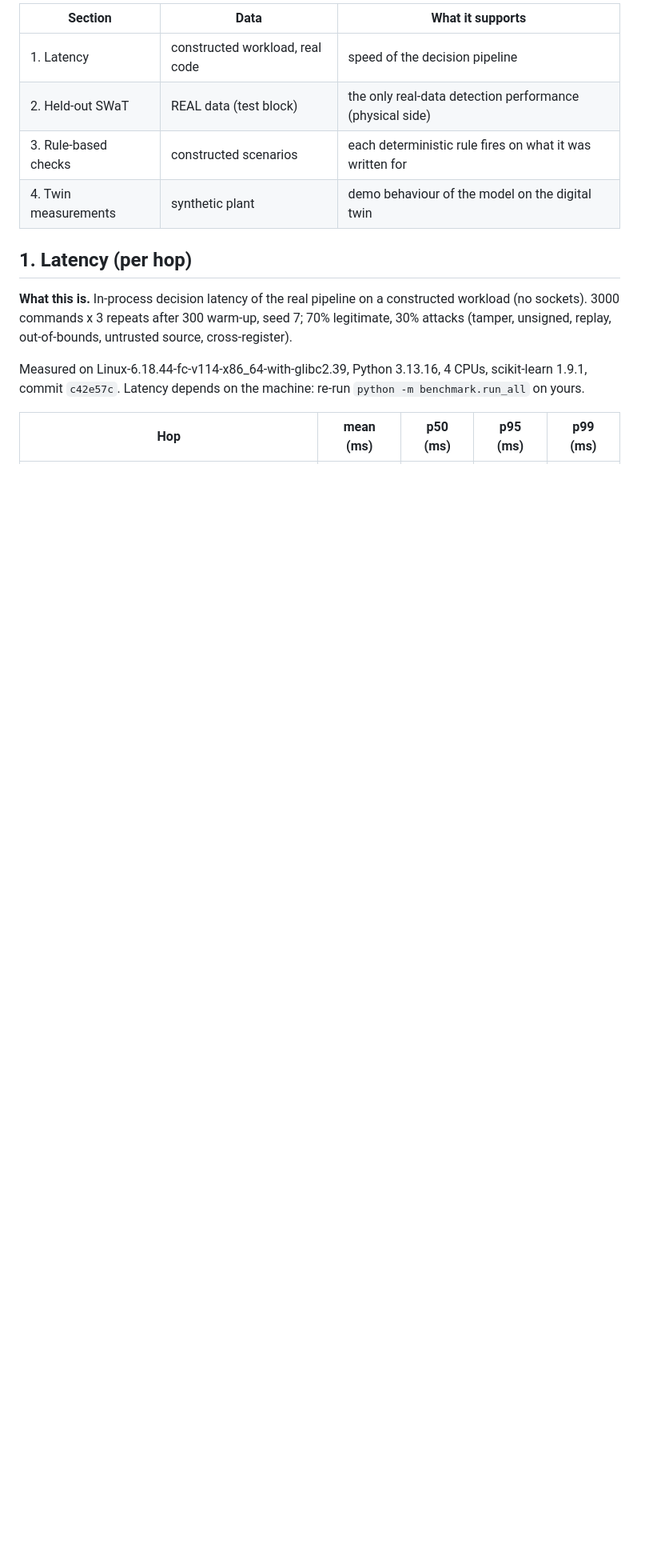
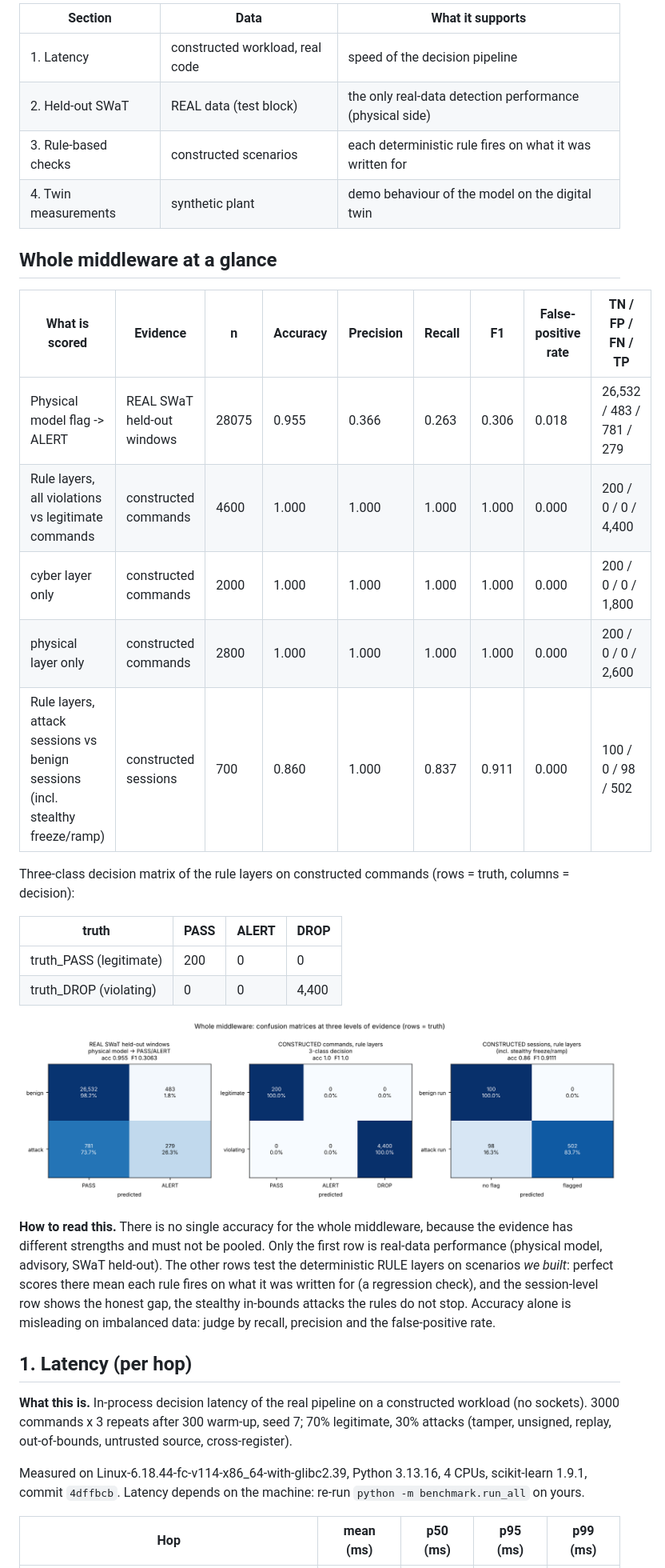
Before and after one commit to prrrrrpnch/IndustrialMinds, a Markdown page: docs/reports/benchmark_report.md, the part around one of its changes. Shown at 80% size. Rendered like a GitHub page; pictures changed too: docs/reports/figures/middleware_confusion_matrices.png (added); blank space fills up the shorter version.

```diff
--- a/docs/reports/benchmark_report.md
+++ b/docs/reports/benchmark_report.md
@@ -11,11 +11,32 @@ Four sections, deliberately separate because they answer different questions and
 | 3. Rule-based checks | constructed scenarios | each deterministic rule fires on what it was written for |
 | 4. Twin measurements | synthetic plant | demo behaviour of the model on the digital twin |
 
+## Whole middleware at a glance
+
+| What is scored | Evidence | n | Accuracy | Precision | Recall | F1 | False-positive rate | TN / FP / FN / TP |
+|---|---|---|---|---|---|---|---|---|
+| Physical model flag -> ALERT | REAL SWaT held-out windows | 28075 | 0.955 | 0.366 | 0.263 | 0.306 | 0.018 | 26,532 / 483 / 781 / 279 |
+| Rule layers, all violations vs legitimate commands | constructed commands | 4600 | 1.000 | 1.000 | 1.000 | 1.000 | 0.000 | 200 / 0 / 0 / 4,400 |
+|   cyber layer only | constructed commands | 2000 | 1.000 | 1.000 | 1.000 | 1.000 | 0.000 | 200 / 0 / 0 / 1,800 |
+|   physical layer only | constructed commands | 2800 | 1.000 | 1.000 | 1.000 | 1.000 | 0.000 | 200 / 0 / 0 / 2,600 |
+| Rule layers, attack sessions vs benign sessions (incl. stealthy freeze/ramp) | constructed sessions | 700 | 0.860 | 1.000 | 0.837 | 0.911 | 0.000 | 100 / 0 / 98 / 502 |
+
+Three-class decision matrix of the rule layers on constructed commands (rows = truth, columns = decision):
+
+| truth | PASS | ALERT | DROP |
+|---|---|---|---|
+| truth_PASS (legitimate) | 200 | 0 | 0 |
+| truth_DROP (violating) | 0 | 0 | 4,400 |
+
+![Whole-middleware confusion matrices](figures/middleware_confusion_matrices.png)
+
+**How to read this.** There is no single accuracy for the whole middleware, because the evidence has different strengths and must not be pooled. Only the first row is real-data performance (physical model, advisory, SWaT held-out). The other rows test the deterministic RULE layers on scenarios *we built*: perfect scores there mean each rule fires on what it was written for (a regression check), and the session-level row shows the honest gap, the stealthy in-bounds attacks the rules do not stop. Accuracy alone is misleading on imbalanced data: judge by recall, precision and the false-positive rate.
+
 ## 1. Latency (per hop)
 
 **What this is.** In-process decision latency of the real pipeline on a constructed workload (no sockets). 3000 commands x 3 repeats after 300 warm-up, seed 7; 70% legitimate, 30% attacks (tamper, unsigned, replay, out-of-bounds, untrusted source, cross-register).
 
-Measured on Linux-6.18.44-fc-v114-x86_64-with-glibc2.39, Python 3.13.16, 4 CPUs, scikit-learn 1.9.1, commit `c42e57c`. Latency depends on the machine: re-run `python -m benchmark.run_all` on yours.
+Measured on Linux-6.18.44-fc-v114-x86_64-with-glibc2.39, Python 3.13.16, 4 CPUs, scikit-learn 1.9.1, commit `4dffbcb`. Latency depends on the machine: re-run `python -m benchmark.run_all` on yours.
 
 | Hop | mean (ms) | p50 (ms) | p95 (ms) | p99 (ms) |
 |---|---|---|---|---|
```
Also changed, not shown: other parts of docs/reports/benchmark_report.md (+12 -12 lines), README.md (+15 -2 lines), docs/reports/figures/latency_per_hop.png, 4 other files.
